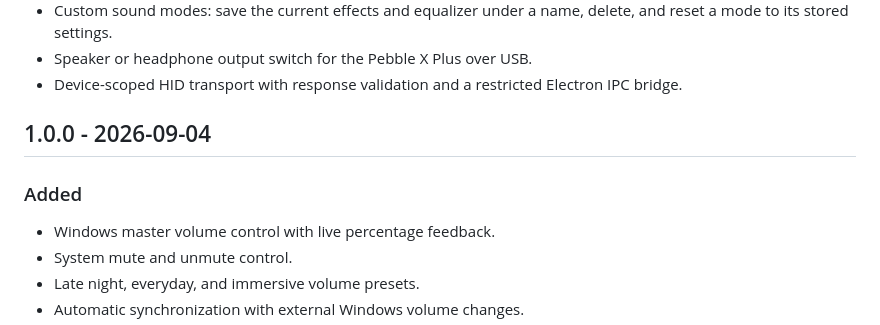
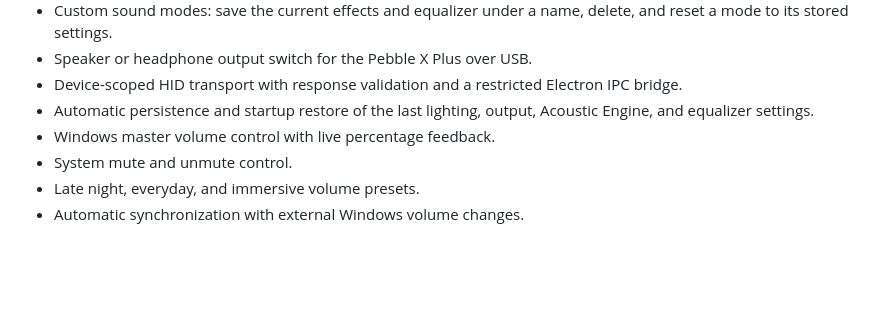
Before and after one commit to PierrunoYT/pebble-control, a Markdown page: CHANGELOG.md, the part around one of its changes. Drawn GitHub-style; blank space fills up the shorter version.

Commit message:
Prepare the 1.0.0 release

```diff
--- a/CHANGELOG.md
+++ b/CHANGELOG.md
@@ -32,11 +34,7 @@ The format is based on [Keep a Changelog](https://keepachangelog.com/en/1.1.0/),
 - Custom sound modes: save the current effects and equalizer under a name, delete, and reset a mode to its stored settings.
 - Speaker or headphone output switch for the Pebble X Plus over USB.
 - Device-scoped HID transport with response validation and a restricted Electron IPC bridge.
-
-## 1.0.0 - 2026-09-04
-
-### Added
-
+- Automatic persistence and startup restore of the last lighting, output, Acoustic Engine, and equalizer settings.
 - Windows master volume control with live percentage feedback.
 - System mute and unmute control.
 - Late night, everyday, and immersive volume presets.
```
Also changed, not shown: other parts of CHANGELOG.md (+2 -0 lines).
